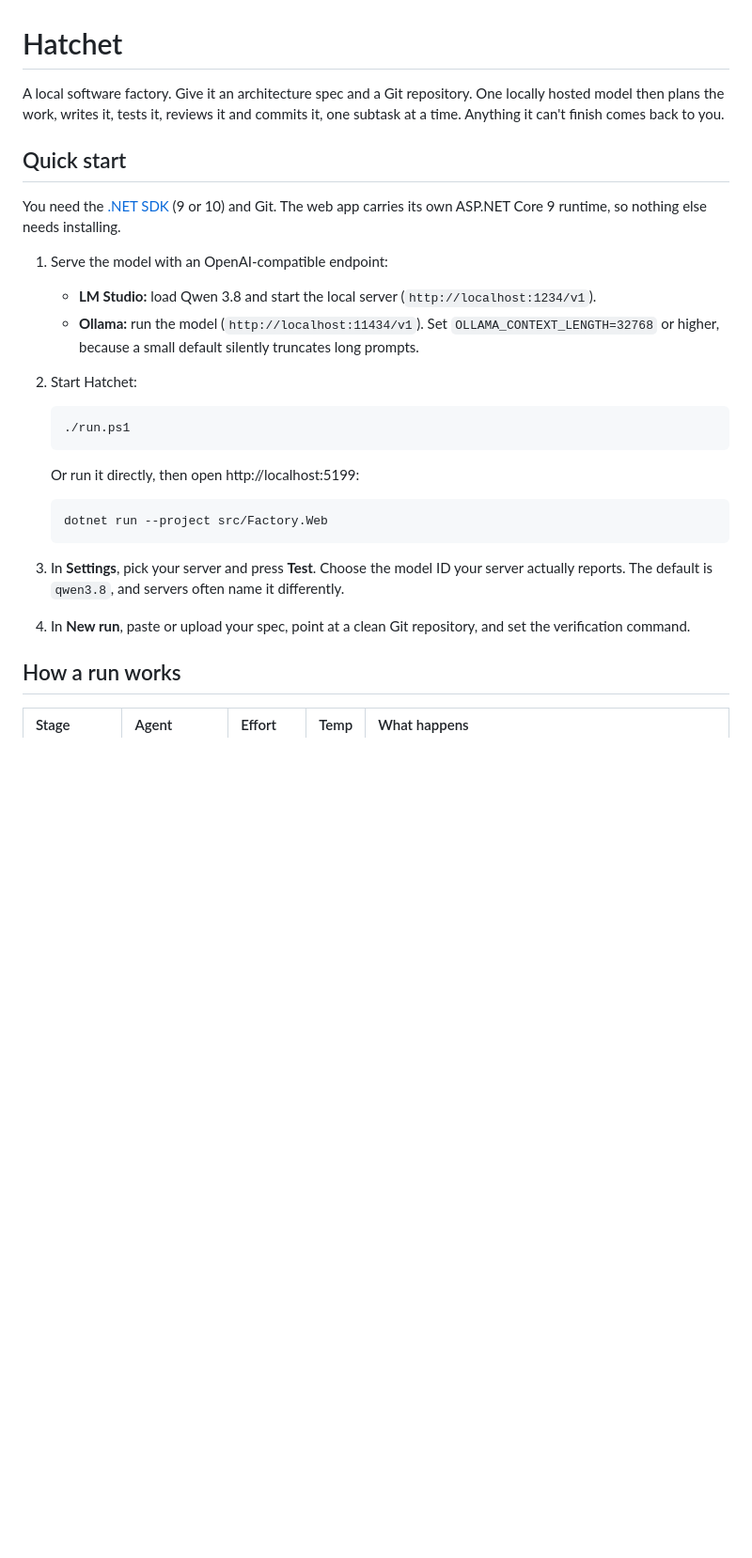
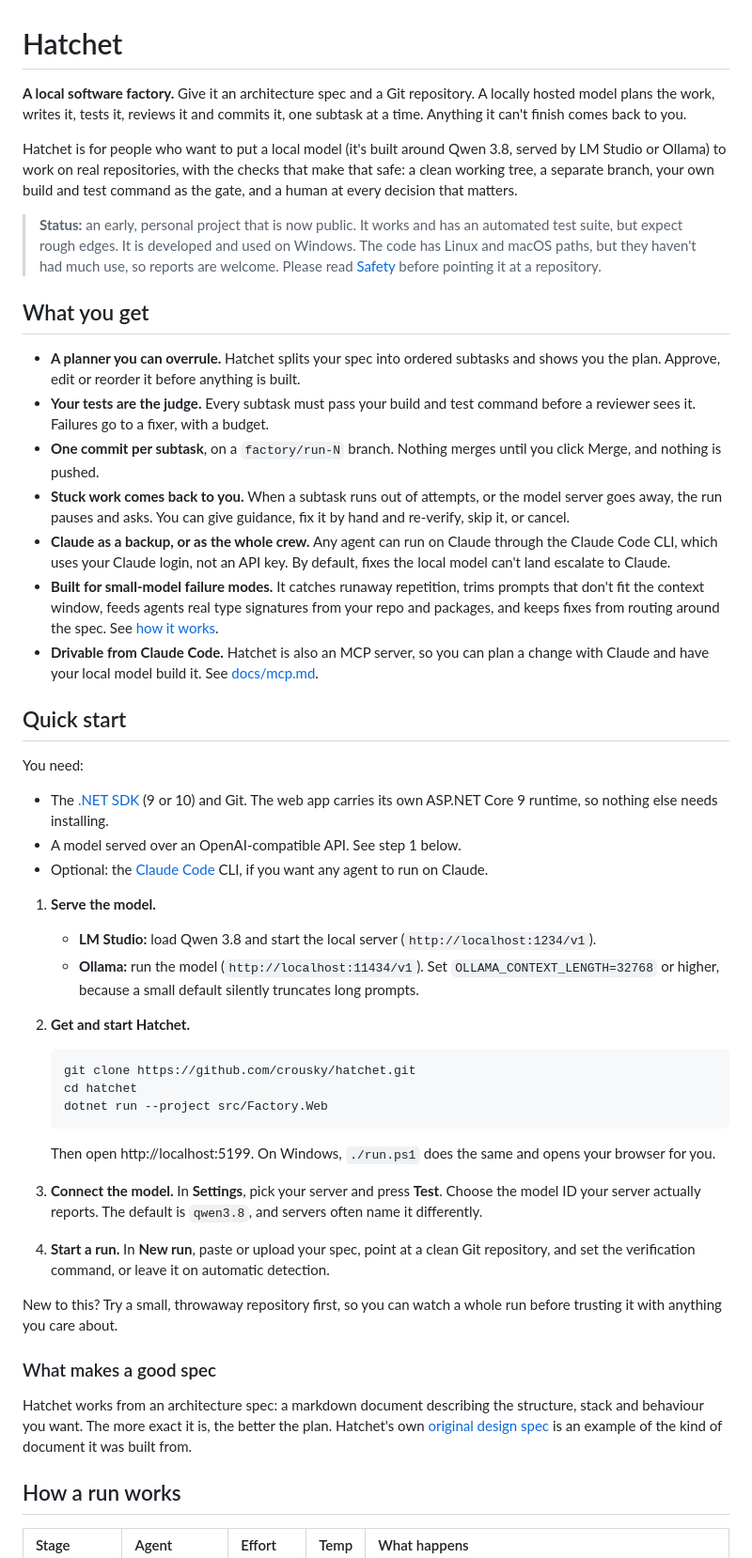
Before and after one commit to crousky/hatchet, a Markdown page: README.md, the part around one of its changes. Shown at 94% size. Drawn GitHub-style; blank space fills up the shorter version.

````diff
--- a/README.md
+++ b/README.md
@@ -1,28 +1,49 @@
 # Hatchet
 
-A local software factory. Give it an architecture spec and a Git repository. One locally hosted model then plans the work, writes it, tests it, reviews it and commits it, one subtask at a time. Anything it can't finish comes back to you.
+**A local software factory.** Give it an architecture spec and a Git repository. A locally hosted model plans the work, writes it, tests it, reviews it and commits it, one subtask at a time. Anything it can't finish comes back to you.
+
+Hatchet is for people who want to put a local model (it's built around Qwen 3.8, served by LM Studio or Ollama) to work on real repositories, with the checks that make that safe: a clean working tree, a separate branch, your own build and test command as the gate, and a human at every decision that matters.
+
+> **Status:** an early, personal project that is now public. It works and has an automated test suite, but expect rough edges. It is developed and used on Windows. The code has Linux and macOS paths, but they haven't had much use, so reports are welcome. Please read [Safety](#safety) before pointing it at a repository.
+
+## What you get
+
+- **A planner you can overrule.** Hatchet splits your spec into ordered subtasks and shows you the plan. Approve, edit or reorder it before anything is built.
+- **Your tests are the judge.** Every subtask must pass your build and test command before a reviewer sees it. Failures go to a fixer, with a budget.
+- **One commit per subtask**, on a `factory/run-N` branch. Nothing merges until you click Merge, and nothing is pushed.
+- **Stuck work comes back to you.** When a subtask runs out of attempts, or the model server goes away, the run pauses and asks. You can give guidance, fix it by hand and re-verify, skip it, or cancel.
+- **Claude as a backup, or as the whole crew.** Any agent can run on Claude through the Claude Code CLI, which uses your Claude login, not an API key. By default, fixes the local model can't land escalate to Claude.
+- **Built for small-model failure modes.** It catches runaway repetition, trims prompts that don't fit the context window, feeds agents real type signatures from your repo and packages, and keeps fixes from routing around the spec. See [how it works](docs/how-it-works.md).
+- **Drivable from Claude Code.** Hatchet is also an MCP server, so you can plan a change with Claude and have your local model build it. See [docs/mcp.md](docs/mcp.md).
 
 ## Quick start
 
-You need the [.NET SDK](https://dotnet.microsoft.com/download) (9 or 10) and Git. The web app carries its own ASP.NET Core 9 runtime, so nothing else needs installing.
+You need:
 
-1. Serve the model with an OpenAI-compatible endpoint:
+- The [.NET SDK](https://dotnet.microsoft.com/download) (9 or 10) and Git. The web app carries its own ASP.NET Core 9 runtime, so nothing else needs installing.
+- A model served over an OpenAI-compatible API. See step 1 below.
+- Optional: the [Claude Code](https://claude.com/claude-code) CLI, if you want any agent to run on Claude.
+
+1. **Serve the model.**
    - **LM Studio:** load Qwen 3.8 and start the local server (`http://localhost:1234/v1`).
    - **Ollama:** run the model (`http://localhost:11434/v1`). Set `OLLAMA_CONTEXT_LENGTH=32768` or higher, because a small default silently truncates long prompts.
-2. Start Hatchet:
-
-   ```powershell
-   ./run.ps1
-   ```
-
-   Or run it directly, then open http://localhost:5199:
+2. **Get and start Hatchet.**
 
    ```bash
+   git clone https://github.com/crousky/hatchet.git
+   cd hatchet
    dotnet run --project src/Factory.Web
    ```
 
-3. In **Settings**, pick your server and press **Test**. Choose the model ID your server actually reports. The default is `qwen3.8`, and servers often name it differently.
-4. In **New run**, paste or upload your spec, point at a clean Git repository, and set the verification command.
+   Then open http://localhost:5199. On Windows, `./run.ps1` does the same and opens your browser for you.
+3. **Connect the model.** In **Settings**, pick your server and press **Test**. Choose the model ID your server actually reports. The default is `qwen3.8`, and servers often name it differently.
+4. **Start a run.** In **New run**, paste or upload your spec, point at a clean Git repository, and set the verification command, or leave it on automatic detection.
+
+New to this? Try a small, throwaway repository first, so you can watch a whole run before trusting it with anything you care about.
+
+### What makes a good spec
+
+Hatchet works from an architecture spec: a markdown document describing the structure, stack and behaviour you want. The more exact it is, the better the plan. Hatchet's own [original design spec](docs/original-design-spec.md) is an example of the kind of document it was built from.
 
 ## How a run works
 
````
Also changed, not shown: other parts of README.md (+26 -94 lines), CONTRIBUTING.md (added, +54 -0 lines), docs/how-it-works.md (added, +40 -0 lines), docs/mcp.md (added, +22 -0 lines), docs/original-design-spec.md (renamed from Hatchet Design.md, +6 -0 lines), docs/skills.md (added, +24 -0 lines), docs/images/agent-profiles.png (added), 1 other file.
